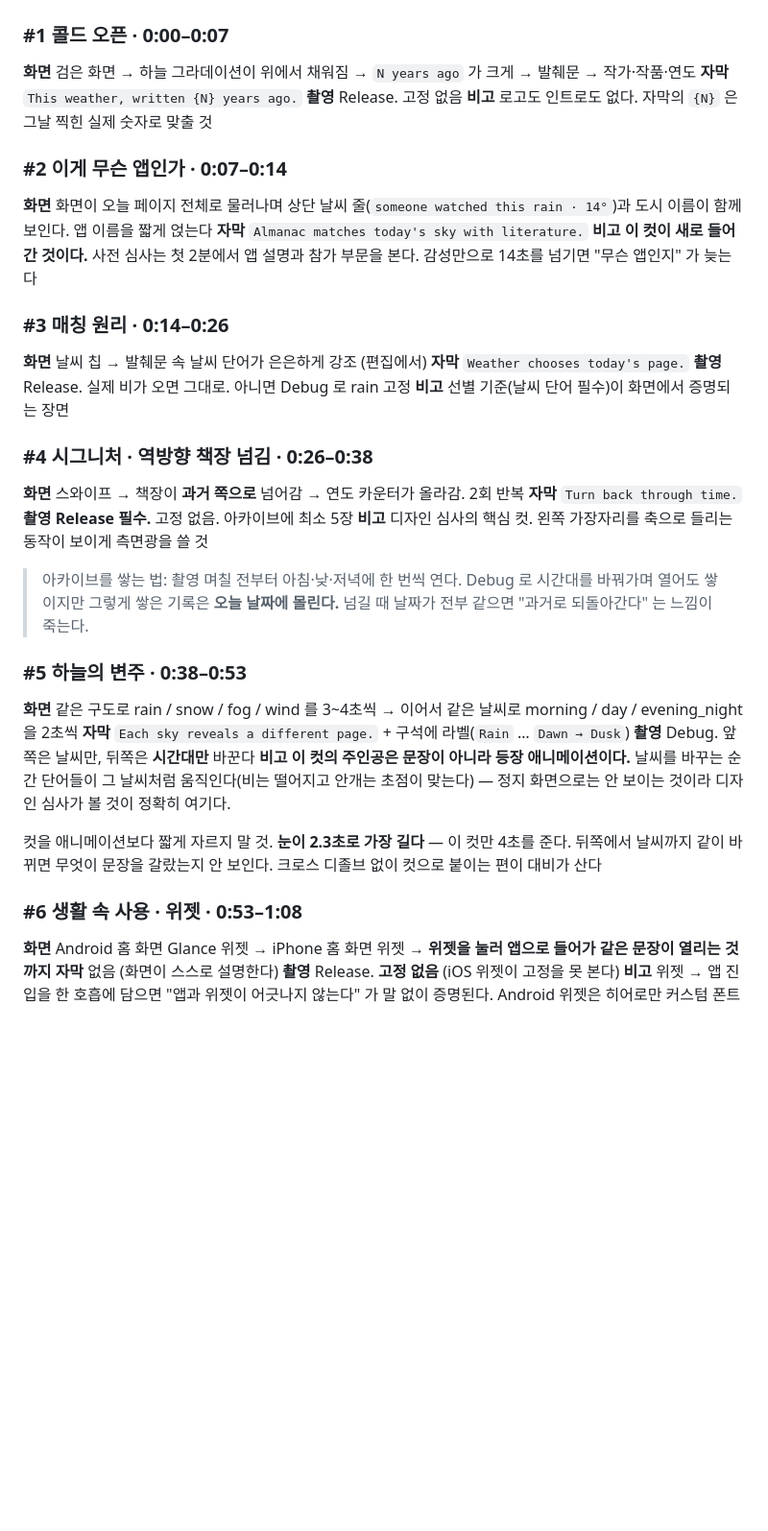
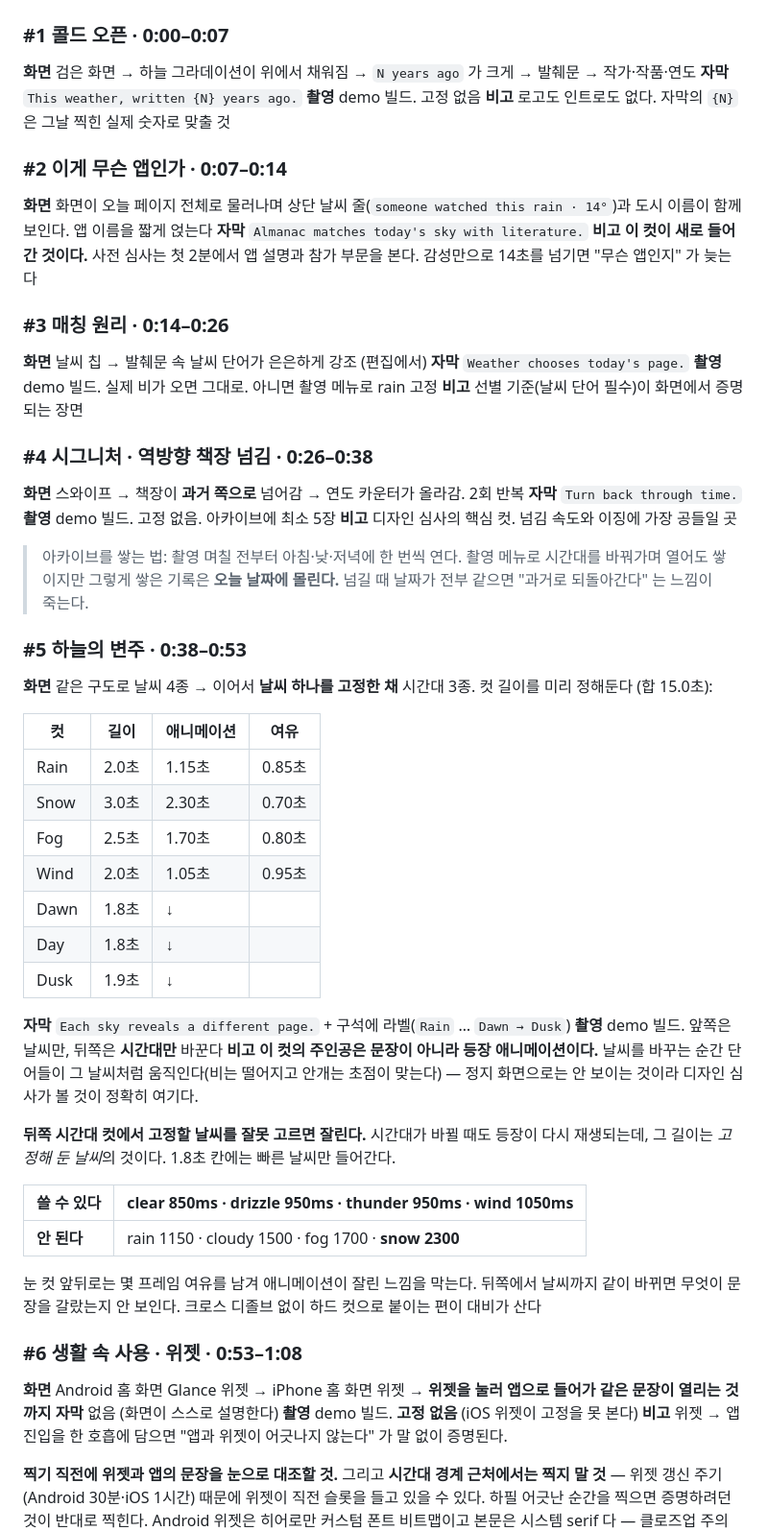
Before and after one commit to dogdduddy/almanac, a Markdown page: docs/product/demo-video.md, the part around one of its changes. Shown at 96% size. GitHub-like rendering; blank space fills up the shorter version.

```diff
--- a/docs/product/demo-video.md
+++ b/docs/product/demo-video.md
@@ -165,7 +180,7 @@ iOS 는 Xcode 스킴의 Build Configuration 을 Debug / Release 로 바꿔 각
 **화면** 검은 화면 → 하늘 그라데이션이 위에서 채워짐 → `N years ago` 가 크게 →
 발췌문 → 작가·작품·연도
 **자막** `This weather, written {N} years ago.`
-**촬영** Release. 고정 없음
+**촬영** demo 빌드. 고정 없음
 **비고** 로고도 인트로도 없다. 자막의 `{N}` 은 그날 찍힌 실제 숫자로 맞출 것
 
 ### #2 이게 무슨 앱인가 · 0:07–0:14
@@ -178,37 +193,59 @@ iOS 는 Xcode 스킴의 Build Configuration 을 Debug / Release 로 바꿔 각
 ### #3 매칭 원리 · 0:14–0:26
 **화면** 날씨 칩 → 발췌문 속 날씨 단어가 은은하게 강조 (편집에서)
 **자막** `Weather chooses today's page.`
-**촬영** Release. 실제 비가 오면 그대로. 아니면 Debug 로 rain 고정
+**촬영** demo 빌드. 실제 비가 오면 그대로. 아니면 촬영 메뉴로 rain 고정
 **비고** 선별 기준(날씨 단어 필수)이 화면에서 증명되는 장면
 
 ### #4 시그니처 · 역방향 책장 넘김 · 0:26–0:38
 **화면** 스와이프 → 책장이 **과거 쪽으로** 넘어감 → 연도 카운터가 올라감. 2회 반복
 **자막** `Turn back through time.`
-**촬영** **Release 필수.** 고정 없음. 아카이브에 최소 5장
-**비고** 디자인 심사의 핵심 컷. 왼쪽 가장자리를 축으로 들리는 동작이 보이게 측면광을 쓸 것
+**촬영** demo 빌드. 고정 없음. 아카이브에 최소 5장
+**비고** 디자인 심사의 핵심 컷. 넘김 속도와 이징에 가장 공들일 곳
 
 > 아카이브를 쌓는 법: 촬영 며칠 전부터 아침·낮·저녁에 한 번씩 연다.
-> Debug 로 시간대를 바꿔가며 열어도 쌓이지만 그렇게 쌓은 기록은 **오늘 날짜에 몰린다.**
+> 촬영 메뉴로 시간대를 바꿔가며 열어도 쌓이지만 그렇게 쌓은 기록은 **오늘 날짜에 몰린다.**
 > 넘길 때 날짜가 전부 같으면 "과거로 되돌아간다" 는 느낌이 죽는다.
 
 ### #5 하늘의 변주 · 0:38–0:53
-**화면** 같은 구도로 rain / snow / fog / wind 를 3~4초씩 → 이어서 같은 날씨로
-morning / day / evening_night 을 2초씩
+**화면** 같은 구도로 날씨 4종 → 이어서 **날씨 하나를 고정한 채** 시간대 3종.
+컷 길이를 미리 정해둔다 (합 15.0초):
+
+| 컷 | 길이 | 애니메이션 | 여유 |
+|---|---|---|---|
+| Rain | 2.0초 | 1.15초 | 0.85초 |
+| Snow | 3.0초 | 2.30초 | 0.70초 |
+| Fog | 2.5초 | 1.70초 | 0.80초 |
+| Wind | 2.0초 | 1.05초 | 0.95초 |
+| Dawn | 1.8초 | ↓ | |
+| Day | 1.8초 | ↓ | |
+| Dusk | 1.9초 | ↓ | |
+
 **자막** `Each sky reveals a different page.` + 구석에 라벨(`Rain` … `Dawn → Dusk`)
-**촬영** Debug. 앞쪽은 날씨만, 뒤쪽은 **시간대만** 바꾼다
+**촬영** demo 빌드. 앞쪽은 날씨만, 뒤쪽은 **시간대만** 바꾼다
 **비고** **이 컷의 주인공은 문장이 아니라 등장 애니메이션이다.** 날씨를 바꾸는 순간
 단어들이 그 날씨처럼 움직인다(비는 떨어지고 안개는 초점이 맞는다) — 정지 화면으로는
 안 보이는 것이라 디자인 심사가 볼 것이 정확히 여기다.
 
-컷을 애니메이션보다 짧게 자르지 말 것. **눈이 2.3초로 가장 길다** — 이 컷만 4초를 준다.
+**뒤쪽 시간대 컷에서 고정할 날씨를 잘못 고르면 잘린다.** 시간대가 바뀔 때도 등장이
+다시 재생되는데, 그 길이는 *고정해 둔 날씨*의 것이다. 1.8초 칸에는 빠른 날씨만 들어간다.
+
+| 쓸 수 있다 | clear 850ms · drizzle 950ms · thunder 950ms · wind 1050ms |
+|---|---|
+| **안 된다** | rain 1150 · cloudy 1500 · fog 1700 · **snow 2300** |
+
+눈 컷 앞뒤로는 몇 프레임 여유를 남겨 애니메이션이 잘린 느낌을 막는다.
 뒤쪽에서 날씨까지 같이 바뀌면 무엇이 문장을 갈랐는지 안 보인다.
-크로스 디졸브 없이 컷으로 붙이는 편이 대비가 산다
+크로스 디졸브 없이 하드 컷으로 붙이는 편이 대비가 산다
 
 ### #6 생활 속 사용 · 위젯 · 0:53–1:08
 **화면** Android 홈 화면 Glance 위젯 → iPhone 홈 화면 위젯 →
 **위젯을 눌러 앱으로 들어가 같은 문장이 열리는 것까지**
 **자막** 없음 (화면이 스스로 설명한다)
-**촬영** Release. **고정 없음** (iOS 위젯이 고정을 못 본다)
+**촬영** demo 빌드. **고정 없음** (iOS 위젯이 고정을 못 본다)
 **비고** 위젯 → 앱 진입을 한 호흡에 담으면 "앱과 위젯이 어긋나지 않는다" 가 말 없이 증명된다.
+
+**찍기 직전에 위젯과 앱의 문장을 눈으로 대조할 것.** 그리고 **시간대 경계 근처에서는
+찍지 말 것** — 위젯 갱신 주기(Android 30분·iOS 1시간) 때문에 위젯이 직전 슬롯을 들고
+있을 수 있다. 하필 어긋난 순간을 찍으면 증명하려던 것이 반대로 찍힌다.
 Android 위젯은 히어로만 커스텀 폰트 비트맵이고 본문은 시스템 serif 다 — 클로즈업 주의
 
```
Also changed, not shown: other parts of docs/product/demo-video.md (+90 -46 lines), docs/decisions/promo-code.md (+1 -1 lines).
